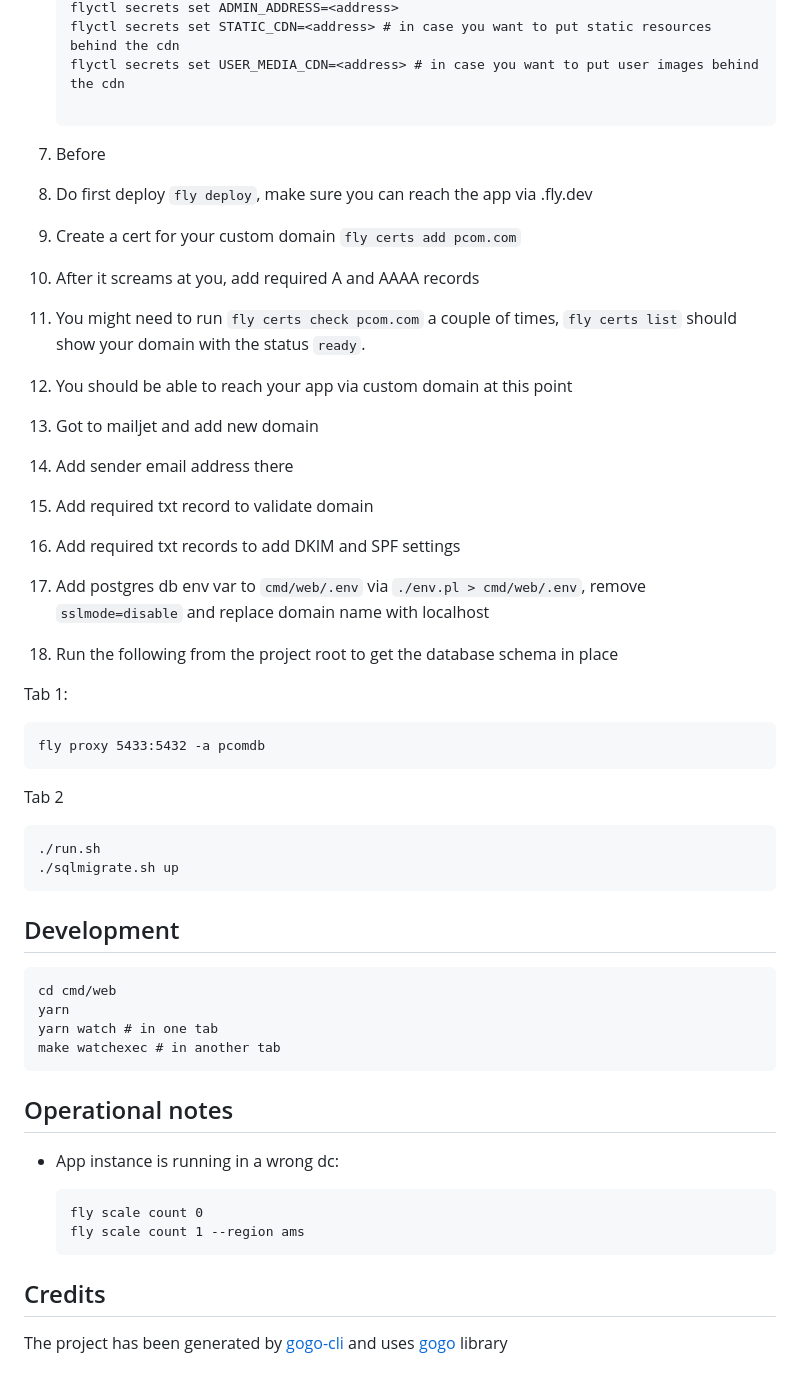
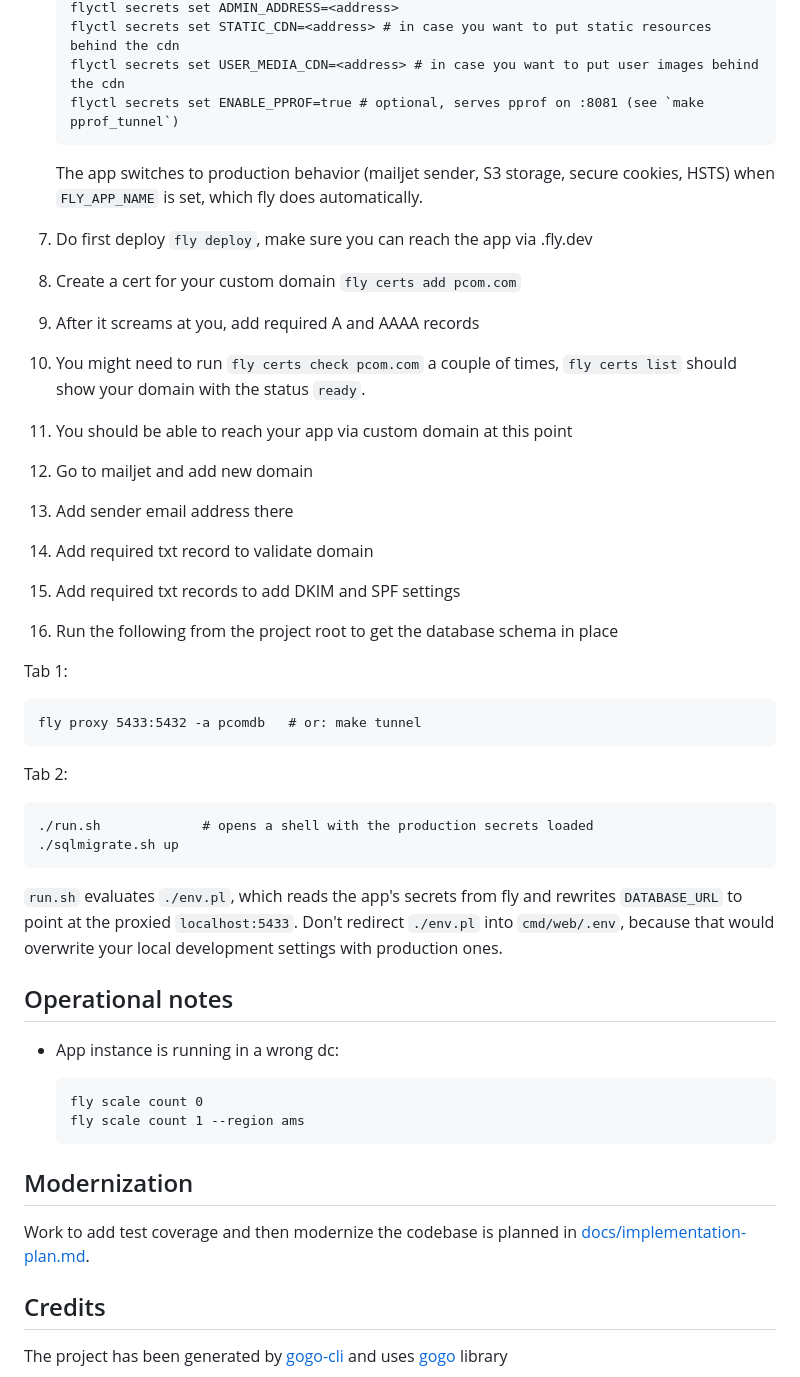
Before and after one commit to can3p/pcom, a Markdown page: README.md, the part around one of its changes. Drawn GitHub-style.

````diff
--- a/README.md
+++ b/README.md
@@ -89,42 +108,40 @@ Edit the file given by sql-migrate
    flyctl secrets set ADMIN_ADDRESS=<address>
    flyctl secrets set STATIC_CDN=<address> # in case you want to put static resources behind the cdn
    flyctl secrets set USER_MEDIA_CDN=<address> # in case you want to put user images behind the cdn
+   flyctl secrets set ENABLE_PPROF=true # optional, serves pprof on :8081 (see `make pprof_tunnel`)
+   ```
 
-   ```
-6. Before
+   The app switches to production behavior (mailjet sender, S3 storage,
+   secure cookies, HSTS) when `FLY_APP_NAME` is set, which fly does
+   automatically.
 7. Do first deploy `fly deploy`, make sure you can reach the app via <appname>.fly.dev
 8. Create a cert for your custom domain `fly certs add pcom.com`
 9. After it screams at you, add required A and AAAA records
 10. You might need to run `fly certs check pcom.com` a couple of times, `fly certs list` should show your domain with the status `ready`.
 11. You should be able to reach your app via custom domain at this point
-12. Got to mailjet and add new domain
+12. Go to mailjet and add new domain
 13. Add sender email address there
 14. Add required txt record to validate domain
 15. Add required txt records to add DKIM and SPF settings
-16. Add postgres db env var to `cmd/web/.env` via `./env.pl > cmd/web/.env`, remove `sslmode=disable` and replace domain name with localhost
-18. Run the following from the project root to get the database schema in place
+16. Run the following from the project root to get the database schema in place
 
 Tab 1:
 
 ```
-fly proxy 5433:5432 -a pcomdb
+fly proxy 5433:5432 -a pcomdb   # or: make tunnel
 ```
 
-Tab 2
+Tab 2:
 
 ```
-./run.sh
+./run.sh             # opens a shell with the production secrets loaded
 ./sqlmigrate.sh up
 ```
 
-## Development
-
-```
-cd cmd/web
-yarn
-yarn watch # in one tab
-make watchexec # in another tab
-```
+`run.sh` evaluates `./env.pl`, which reads the app's secrets from fly and
+rewrites `DATABASE_URL` to point at the proxied `localhost:5433`. Don't redirect
+`./env.pl` into `cmd/web/.env`, because that would overwrite your local
+development settings with production ones.
 
 ## Operational notes
 
@@ -135,6 +152,11 @@ make watchexec # in another tab
   fly scale count 1 --region ams
   ```
 
+## Modernization
+
+Work to add test coverage and then modernize the codebase is planned in
+[docs/implementation-plan.md](docs/implementation-plan.md).
+
 ## Credits
 
 The project has been generated by [gogo-cli](https://github.com/can3p/gogo-cli) and uses [gogo](https://github.com/can3p/gogo) library
````
Also changed, not shown: other parts of README.md (+33 -14 lines).
